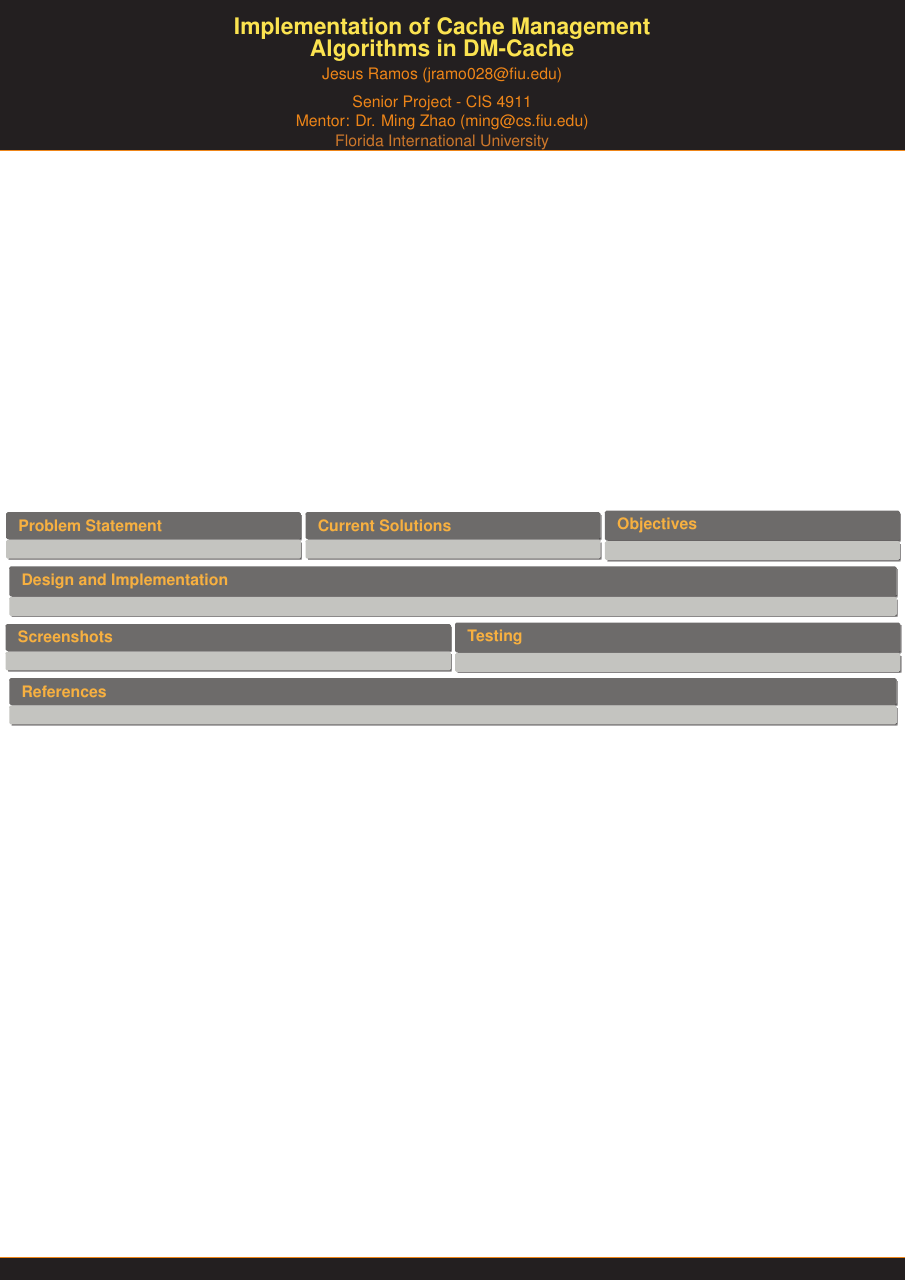
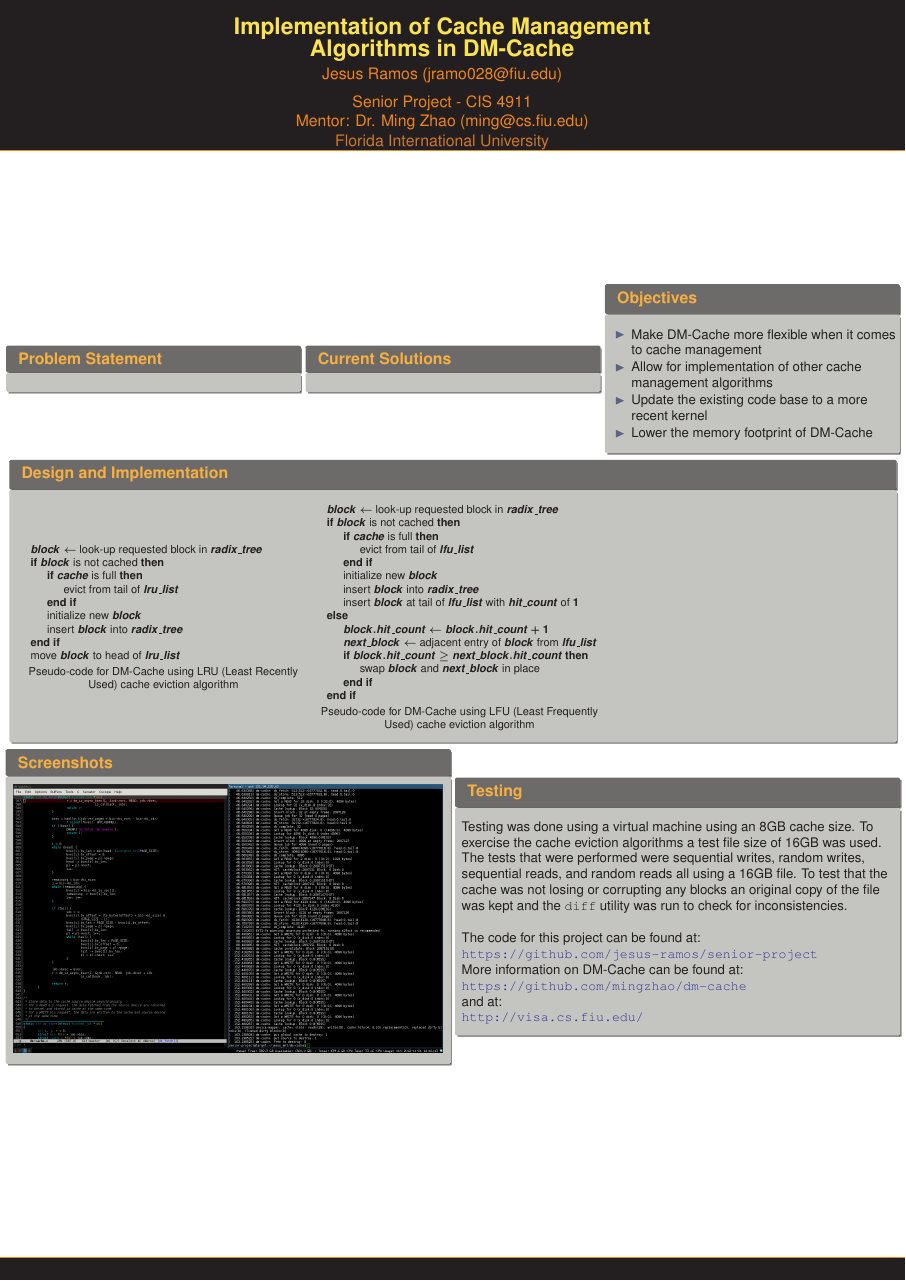
Before and after one commit to jesus-ramos/senior-project, a LaTeX poster (poster/poster.tex): the whole page. Compiled offline with pdfLaTeX.

Commit message:
Modifications to poster

```diff
--- a/poster/poster.tex
+++ b/poster/poster.tex
@@ -32,23 +45,77 @@
 
     \begin{column}{.33\linewidth}
       \begin{block}{\large Objectives}
+
+        \begin{itemize}
+          \item Make DM-Cache more flexible when it comes to cache management
+          \item Allow for implementation of other cache management algorithms
+          \item Update the existing code base to a more recent kernel
+          \item Lower the memory footprint of DM-Cache
+        \end{itemize}
+
       \end{block}
     \end{column}
 
   \end{columns}
 
   \begin{block}{\large Design and Implementation}
+
+    \begin{columns}
+
+      \begin{column}{.01\textwidth}
+      \end{column}
+
+      \begin{column}{.33\textwidth}
+        \input{../snippets/lru_algo.tex}
+
+        \centering \small Pseudo-code for DM-Cache using LRU (Least Recently
+        Used) cache eviction algorithm
+      \end{column}
+
+      \begin{column}{.33\textwidth}
+        \input{../snippets/lfu_algo.tex}
+
+        \centering \small Pseudo-code for DM-Cache using LFU (Least Frequently
+        Used) cache eviction algorithm
+      \end{column}
+
+      \begin{column}{.33\textwidth}
+      \end{column}
+
+    \end{columns}
+
   \end{block}
 
   \begin{columns}
 
     \begin{column}{.5\linewidth}
       \begin{block}{\large Screenshots}
+        \centering
+        \includegraphics[width=.97\textwidth]{../images/screenshot.png}
       \end{block}
     \end{column}
 
     \begin{column}{.5\linewidth}
       \begin{block}{\large Testing}
+
+        Testing was done using a virtual machine using an 8GB cache size. To
+        exercise the cache eviction algorithms a test file size of 16GB was
+        used. The tests that were performed were sequential writes, random
+        writes, sequential reads, and random reads all using a 16GB file. To
+        test that the cache was not losing or corrupting any blocks an original
+        copy of the file was kept and the \texttt{diff} utility was run to check
+        for inconsistencies.
+
+        \vspace{\baselineskip}
+
+        The code for this project can be found at:
+        \url{https://github.com/jesus-ramos/senior-project}
+
+        More information on DM-Cache can be found at:
+        \url{https://github.com/mingzhao/dm-cache} \\
+        and at: \\
+        \url{http://visa.cs.fiu.edu/}
+
       \end{block}
     \end{column}
 
```
Also changed, not shown: images/screenshot.png (added), poster/poster.tex (22 more changed lines), 1 other file.
